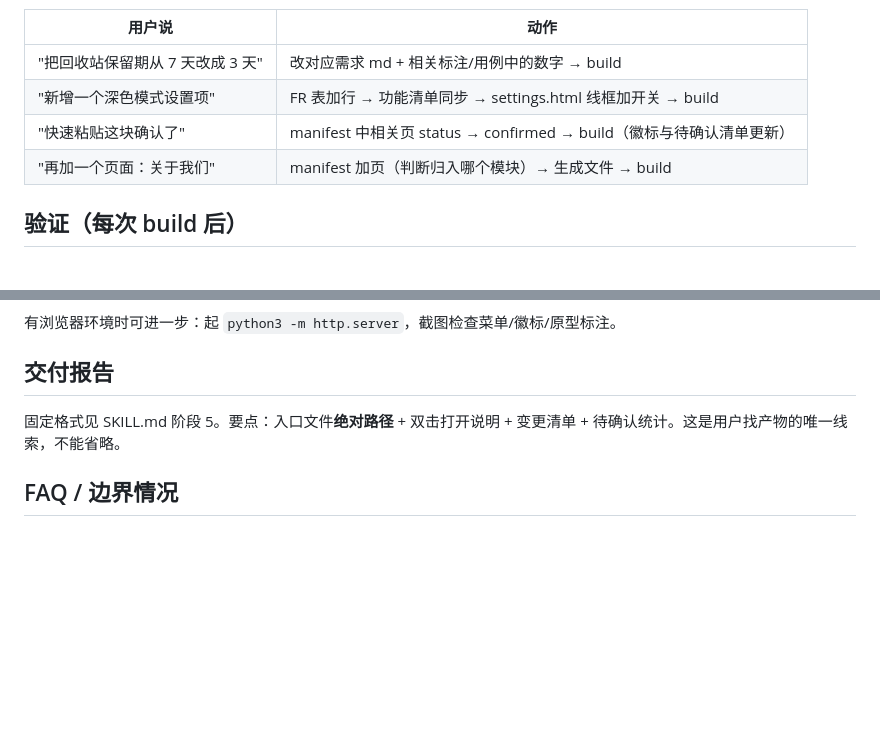
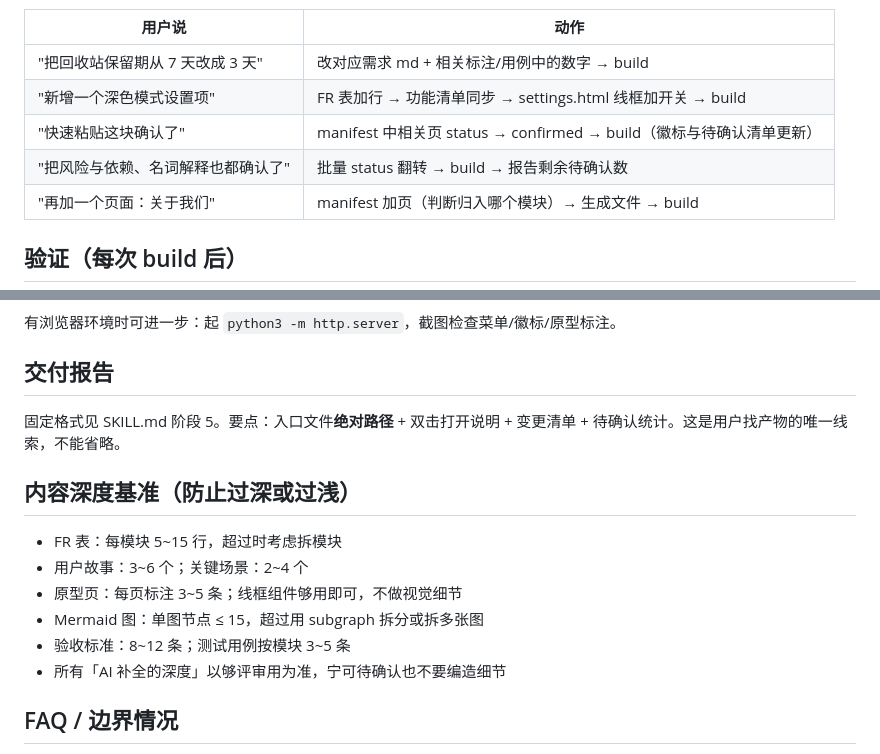
Before and after one commit to skyzizhu/sky-req-prd-system, a Markdown page: references/workflow.md, 2 parts joined by grey strips. Rendered like a GitHub page; blank space fills up the shorter version.

Commit message:
Add self-completion mode, auto-open on delivery, depth baseline
- 用户明确拒绝追问时进入类比补全模式：关联同品类通用模式（可 WebSearch 参考），
  全部标 ai-inferred/pending 并在归纳清单注明
- macOS 交付时自动 open 入口文件
- 批量确认指令；内容深度基准（FR 行数/场景数/标注数/Mermaid 节点上限）

```diff
--- a/references/workflow.md
+++ b/references/workflow.md
@@ -75,6 +75,7 @@
 | "把回收站保留期从 7 天改成 3 天" | 改对应需求 md + 相关标注/用例中的数字 → build |
 | "新增一个深色模式设置项" | FR 表加行 → 功能清单同步 → settings.html 线框加开关 → build |
 | "快速粘贴这块确认了" | manifest 中相关页 status → confirmed → build（徽标与待确认清单更新） |
+| "把风险与依赖、名词解释也都确认了" | 批量 status 翻转 → build → 报告剩余待确认数 |
 | "再加一个页面：关于我们" | manifest 加页（判断归入哪个模块）→ 生成文件 → build |
 
 ## 验证（每次 build 后）
@@ -94,6 +95,15 @@ validate.py 覆盖：manifest JSON 与枚举合法性、id 唯一性与 kebab-ca
 
 固定格式见 SKILL.md 阶段 5。要点：入口文件**绝对路径** + 双击打开说明 + 变更清单 + 待确认统计。这是用户找产物的唯一线索，不能省略。
 
+## 内容深度基准（防止过深或过浅）
+
+- FR 表：每模块 5~15 行，超过时考虑拆模块
+- 用户故事：3~6 个；关键场景：2~4 个
+- 原型页：每页标注 3~5 条；线框组件够用即可，不做视觉细节
+- Mermaid 图：单图节点 ≤ 15，超过用 subgraph 拆分或拆多张图
+- 验收标准：8~12 条；测试用例按模块 3~5 条
+- 所有「AI 补全的深度」以够评审用为准，宁可待确认也不要编造细节
+
 ## FAQ / 边界情况
 
 - **用户想改 site/ 外壳样式**：可以改，但改完把 index.html 中资源 `?v=N` +1，并提醒此后 skill 不再维护外壳的一致性。
```
Also changed, not shown: SKILL.md (+4 -0 lines).
